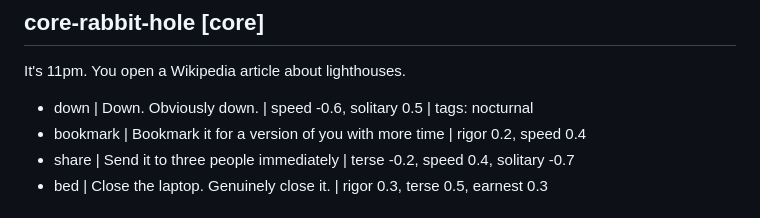
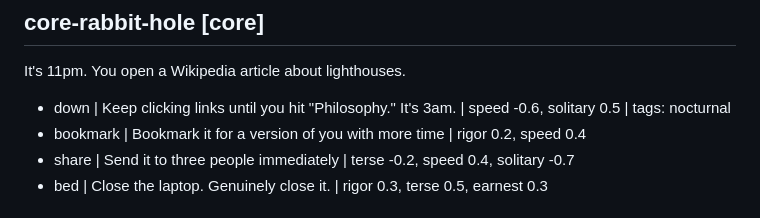
Before and after one commit to econchick/which-model-are-you, a Markdown page: content/questions.md, the part around the change. Rendered like a GitHub page.

Commit message:
Send the lighthouse rabbit hole all the way to Philosophy
Co-Authored-By: Claude Opus 5.5 <noreply@anthropic.com>

```diff
--- a/content/questions.md
+++ b/content/questions.md
@@ -166,7 +166,7 @@ In a meeting, your manager calls your idea "load-bearing."
 ## core-rabbit-hole [core]
 It's 11pm. You open a Wikipedia article about lighthouses.
 
-- down | Down. Obviously down. | speed -0.6, solitary 0.5 | tags: nocturnal
+- down | Keep clicking links until you hit "Philosophy." It's 3am. | speed -0.6, solitary 0.5 | tags: nocturnal
 - bookmark | Bookmark it for a version of you with more time | rigor 0.2, speed 0.4
 - share | Send it to three people immediately | terse -0.2, speed 0.4, solitary -0.7
 - bed | Close the laptop. Genuinely close it. | rigor 0.3, terse 0.5, earnest 0.3
```
